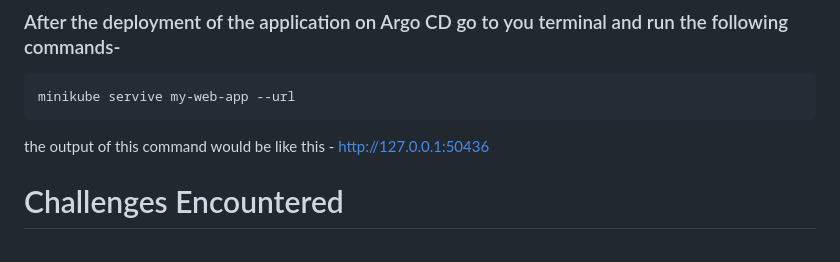
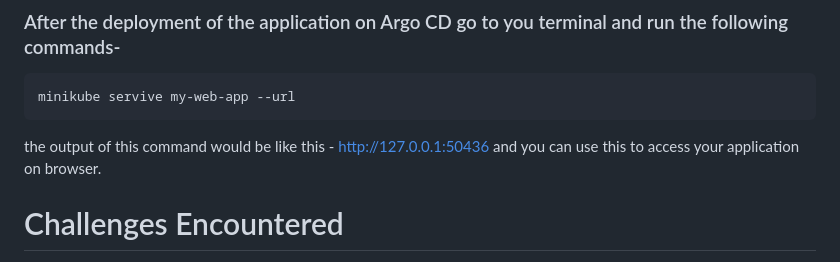
Before and after one commit to Rohit3Pandey/Flask-monitoring-app, a Markdown page: README.md, the part around the change. Rendered like a GitHub page.

````diff
--- a/README.md
+++ b/README.md
@@ -83,7 +83,7 @@ kubectl port-forward svc/argocd-server -n argo 8080:443
 ```bash
 minikube servive my-web-app --url
 ```
-the output of this command would be like this - http://127.0.0.1:50436
+the output of this command would be like this - http://127.0.0.1:50436 and you can use this to access your application on browser.
 # Challenges Encountered
 Working with Argo CD for the first time was a challenge in itself. To overcome this, I referred to the official documentation of Argo CD, ChatGPT, and YouTube tutorials.
 
````
